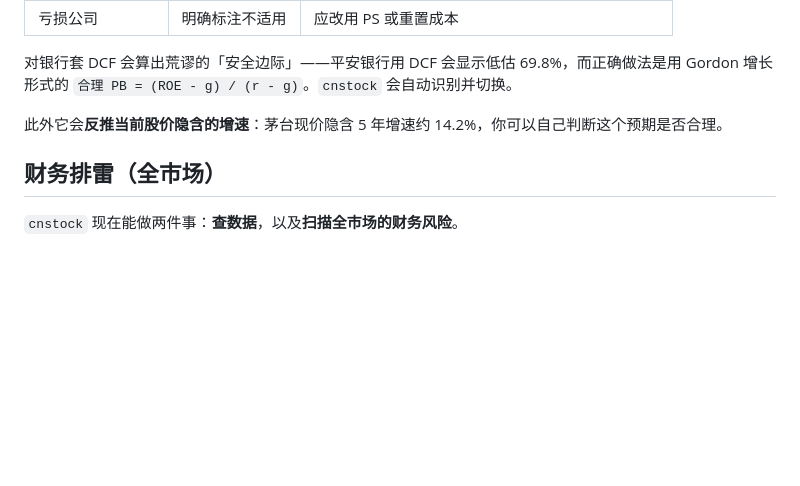
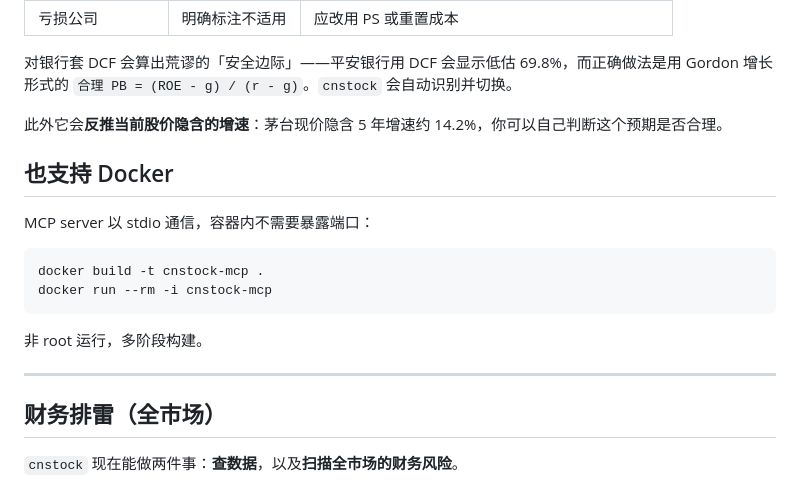
Before and after one commit to WilShi/cnstock, a Markdown page: README.md, the part around the change. Drawn GitHub-style; blank space fills up the shorter version.

Commit message:
docs: add icon and Docker usage section

````diff
--- a/README.md
+++ b/README.md
@@ -98,6 +98,18 @@ TTM 口径        TTM = 2026年 三季报累计 + 2025年报 - 2025年同期
 
 此外它会**反推当前股价隐含的增速**：茅台现价隐含 5 年增速约 14.2%，你可以自己判断这个预期是否合理。
 
+## 也支持 Docker
+
+MCP server 以 stdio 通信，容器内不需要暴露端口：
+
+```bash
+docker build -t cnstock-mcp .
+docker run --rm -i cnstock-mcp
+```
+
+非 root 运行，多阶段构建。
+
+---
 ## 财务排雷（全市场）
 
 `cnstock` 现在能做两件事：**查数据**，以及**扫描全市场的财务风险**。
````
Also changed, not shown: docs/icon.png (added).
